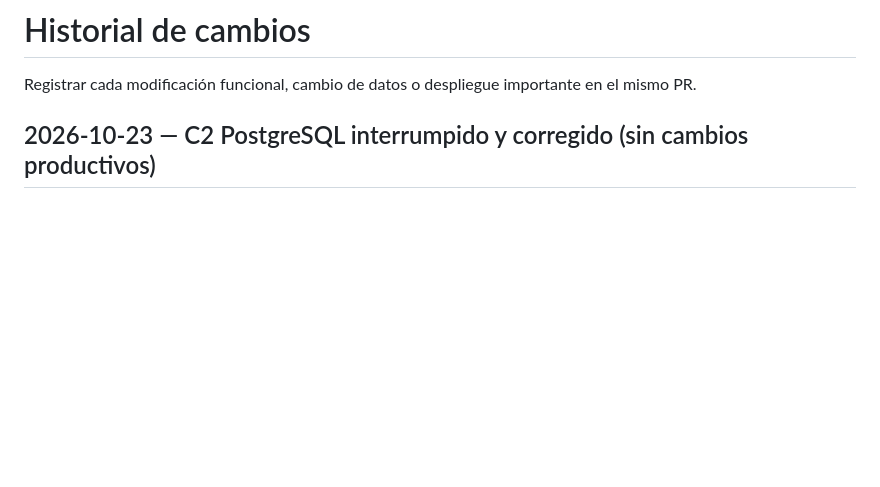
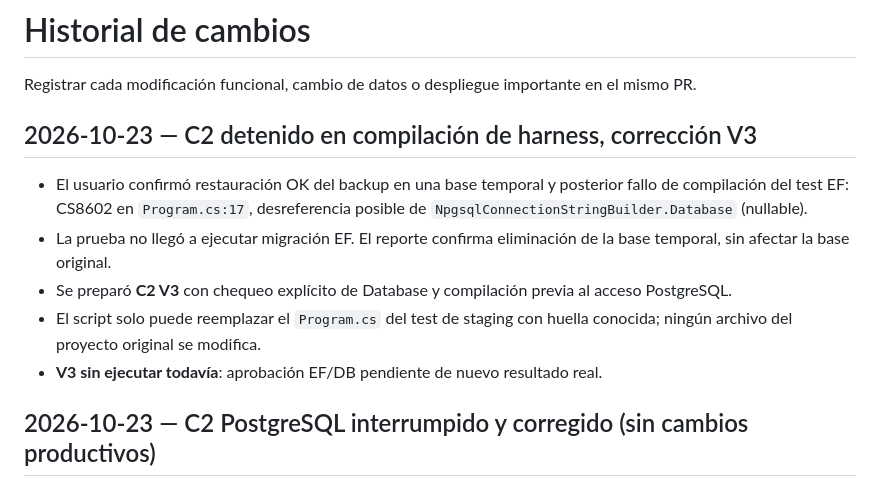
Before and after one commit to gianfranco9669/Kaizen-Modular, a Markdown page: docs/CHANGELOG.md, the part around the change. GitHub-like rendering; blank space fills up the shorter version.

Commit message:
docs(ren): registrar fallo CS8602 y C2 V3 con compilación previa

```diff
--- a/docs/CHANGELOG.md
+++ b/docs/CHANGELOG.md
@@ -1,6 +1,14 @@
 # Historial de cambios
 
 Registrar cada modificación funcional, cambio de datos o despliegue importante en el mismo PR.
+
+## 2026-10-23 — C2 detenido en compilación de harness, corrección V3
+
+- El usuario confirmó restauración OK del backup en una base temporal y posterior fallo de compilación del test EF: CS8602 en `Program.cs:17`, desreferencia posible de `NpgsqlConnectionStringBuilder.Database` (nullable).
+- La prueba no llegó a ejecutar migración EF. El reporte confirma eliminación de la base temporal, sin afectar la base original.
+- Se preparó **C2 V3** con chequeo explícito de Database y compilación previa al acceso PostgreSQL.
+- El script solo puede reemplazar el `Program.cs` del test de staging con huella conocida; ningún archivo del proyecto original se modifica.
+- **V3 sin ejecutar todavía**: aprobación EF/DB pendiente de nuevo resultado real.
 
 ## 2026-10-23 — C2 PostgreSQL interrumpido y corregido (sin cambios productivos)
 
```
